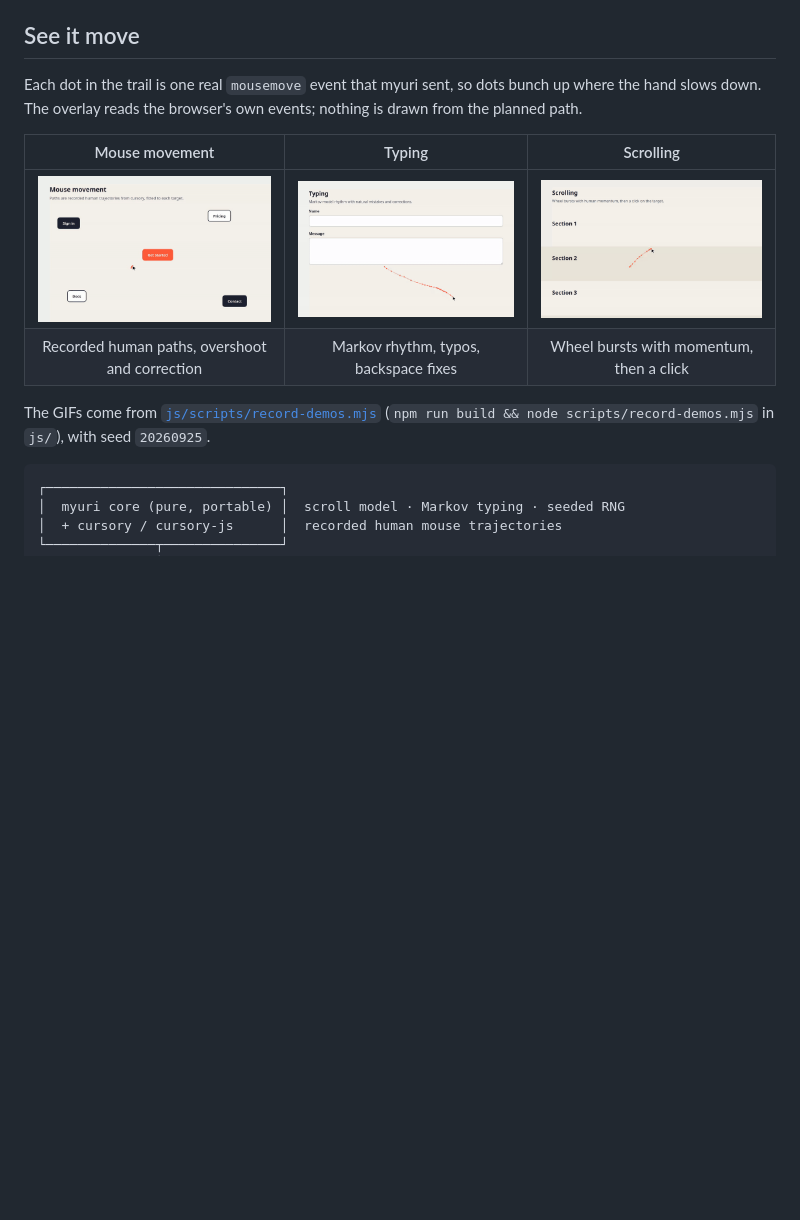
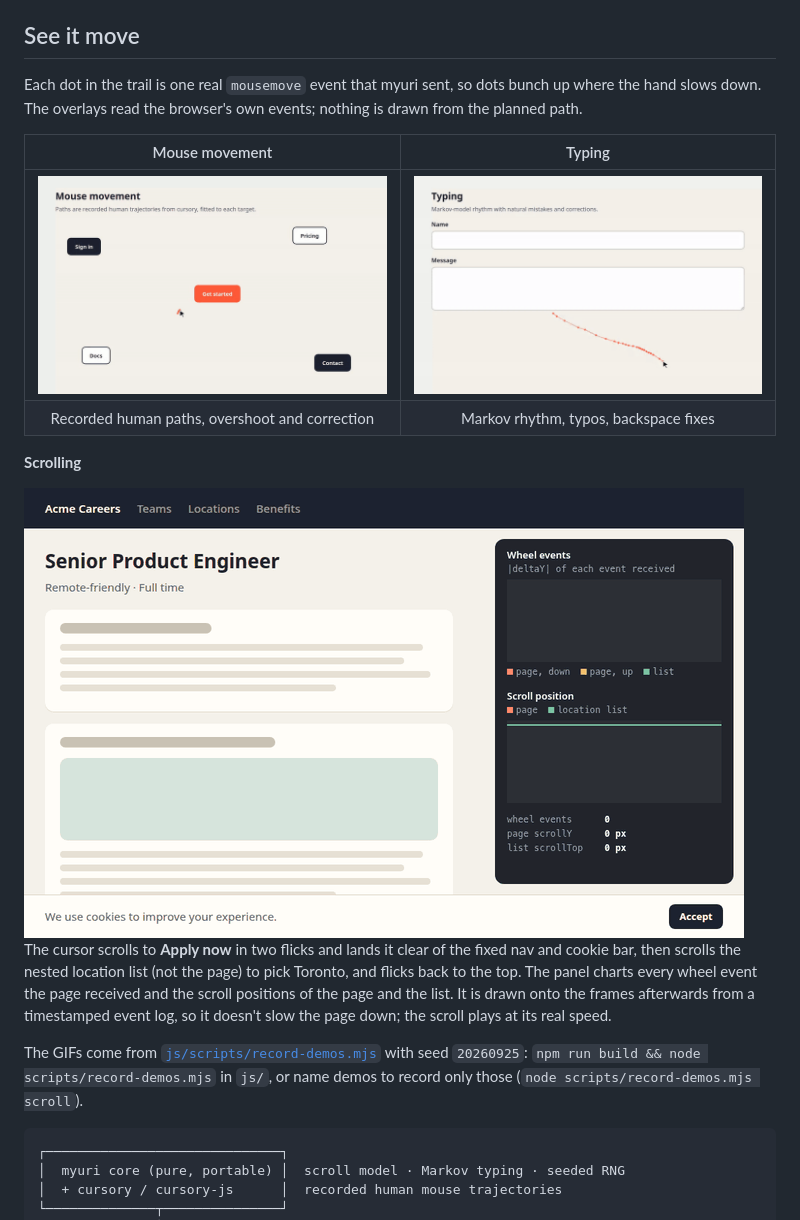
Before and after one commit to JWriter20/Myuri, a Markdown page: README.md, the part around the change. Rendered like a GitHub page; pictures changed too: docs/media/scroll.gif; blank space fills up the shorter version.

````diff
--- a/README.md
+++ b/README.md
@@ -14,16 +14,27 @@ Available for **TypeScript/JavaScript** (`js/`) and **Python** (`python/`) with
 ## See it move
 
 Each dot in the trail is one real `mousemove` event that myuri sent, so dots bunch up
-where the hand slows down. The overlay reads the browser's own events; nothing is drawn
+where the hand slows down. The overlays read the browser's own events; nothing is drawn
 from the planned path.
 
-| Mouse movement | Typing | Scrolling |
-|:---:|:---:|:---:|
-| <img src="docs/media/mouse.gif" width="300" alt="Cursor moving between buttons along curved, human-paced paths and clicking each"> | <img src="docs/media/typing.gif" width="300" alt="Two form fields filled with an uneven typing rhythm, including a typo that is backspaced and corrected"> | <img src="docs/media/scroll.gif" width="300" alt="A long page scrolled in wheel bursts down to a target button, which is clicked, then scrolled back up"> |
-| Recorded human paths, overshoot and correction | Markov rhythm, typos, backspace fixes | Wheel bursts with momentum, then a click |
+| Mouse movement | Typing |
+|:---:|:---:|
+| <img src="docs/media/mouse.gif" width="420" alt="Cursor moving between buttons along curved, human-paced paths and clicking each"> | <img src="docs/media/typing.gif" width="420" alt="Two form fields filled with an uneven typing rhythm, including a typo that is backspaced and corrected"> |
+| Recorded human paths, overshoot and correction | Markov rhythm, typos, backspace fixes |
 
-The GIFs come from [`js/scripts/record-demos.mjs`](js/scripts/record-demos.mjs)
-(`npm run build && node scripts/record-demos.mjs` in `js/`), with seed `20260925`.
+**Scrolling**
+
+<img src="docs/media/scroll.gif" width="720" alt="A careers page with a fixed nav and cookie bar. The cursor scrolls down in two wheel flicks to an Apply button that lands mid-screen, clicks it, scrolls a nested location list to Toronto and picks it, then flicks back to the top. A side panel charts each wheel event and the page and list scroll positions.">
+
+The cursor scrolls to **Apply now** in two flicks and lands it clear of the fixed nav and
+cookie bar, then scrolls the nested location list (not the page) to pick Toronto, and
+flicks back to the top. The panel charts every wheel event the page received and the
+scroll positions of the page and the list. It is drawn onto the frames afterwards from a
+timestamped event log, so it doesn't slow the page down; the scroll plays at its real speed.
+
+The GIFs come from [`js/scripts/record-demos.mjs`](js/scripts/record-demos.mjs) with seed
+`20260925`: `npm run build && node scripts/record-demos.mjs` in `js/`, or name demos to
+record only those (`node scripts/record-demos.mjs scroll`).
 
 ```
 ┌──────────────────────────────┐
````
Also changed, not shown: 1 other file.
